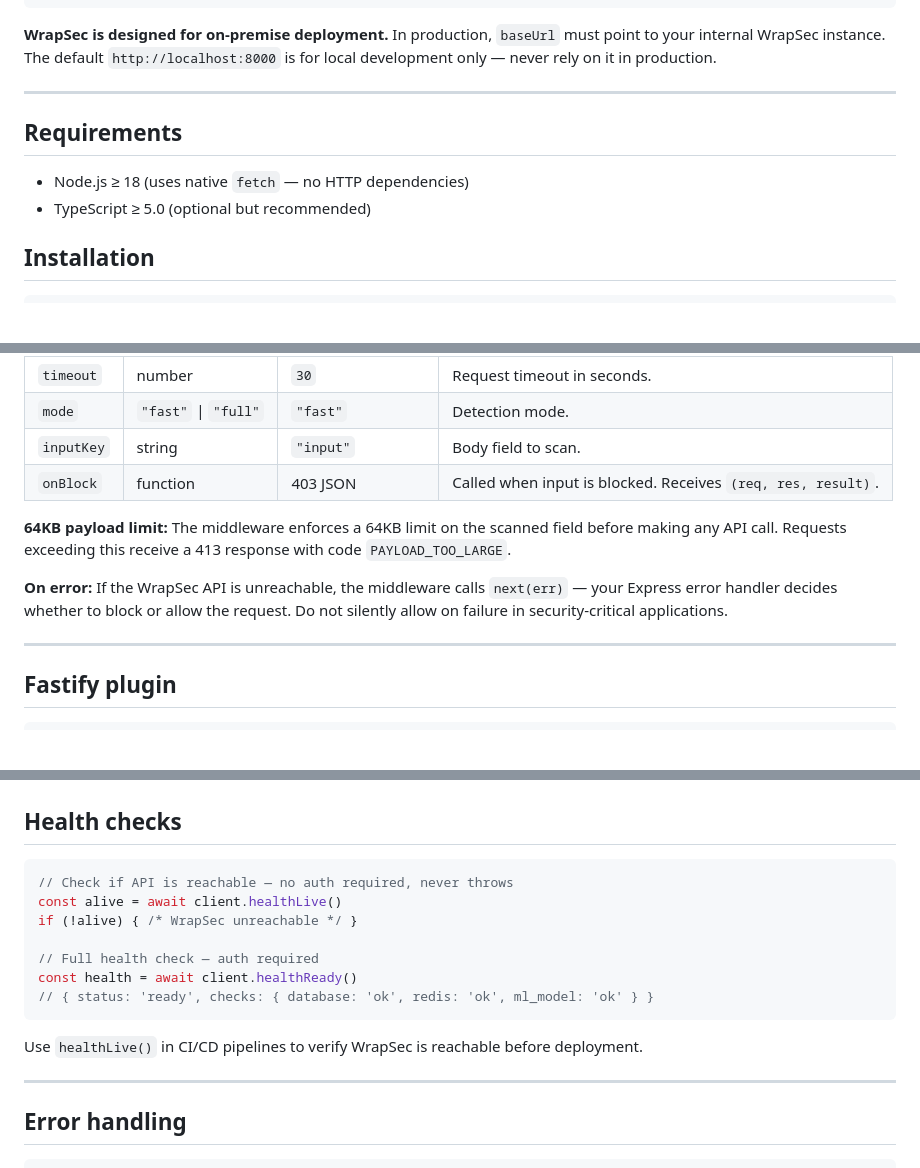
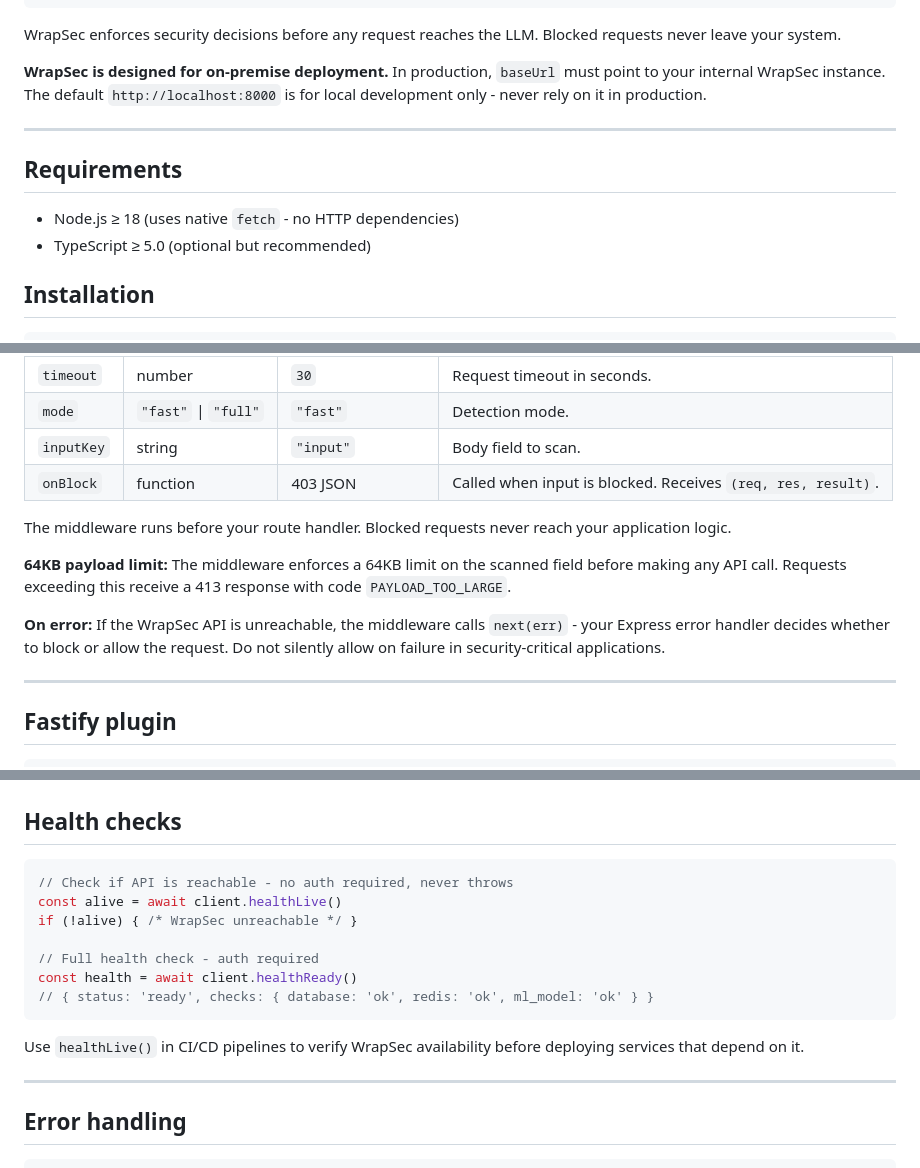
Before and after one commit to wrapsec/wrapsec, a Markdown page: sdk/node/README.md, 3 parts joined by grey strips. GitHub-like rendering; blank space fills up the shorter version.

````diff
--- a/sdk/node/README.md
+++ b/sdk/node/README.md
@@ -38,13 +38,15 @@ Your Application
 └─────────────────┘
 ```
 
-**WrapSec is designed for on-premise deployment.** In production, `baseUrl` must point to your internal WrapSec instance. The default `http://localhost:8000` is for local development only — never rely on it in production.
+WrapSec enforces security decisions before any request reaches the LLM. Blocked requests never leave your system.
+
+**WrapSec is designed for on-premise deployment.** In production, `baseUrl` must point to your internal WrapSec instance. The default `http://localhost:8000` is for local development only - never rely on it in production.
 
 ---
 
 ## Requirements
 
-- Node.js ≥ 18 (uses native `fetch` — no HTTP dependencies)
+- Node.js ≥ 18 (uses native `fetch` - no HTTP dependencies)
 - TypeScript ≥ 5.0 (optional but recommended)
 
 ## Installation
@@ -254,9 +258,11 @@ app.post('/api/chat', (req, res) => {
 | `inputKey` | string | `"input"` | Body field to scan. |
 | `onBlock` | function | 403 JSON | Called when input is blocked. Receives `(req, res, result)`. |
 
+The middleware runs before your route handler. Blocked requests never reach your application logic.
+
 **64KB payload limit:** The middleware enforces a 64KB limit on the scanned field before making any API call. Requests exceeding this receive a 413 response with code `PAYLOAD_TOO_LARGE`.
 
-**On error:** If the WrapSec API is unreachable, the middleware calls `next(err)` — your Express error handler decides whether to block or allow the request. Do not silently allow on failure in security-critical applications.
+**On error:** If the WrapSec API is unreachable, the middleware calls `next(err)` - your Express error handler decides whether to block or allow the request. Do not silently allow on failure in security-critical applications.
 
 ---
 
@@ -329,16 +337,16 @@ const keys = await client.keysList()
 ## Health checks
 
 ```typescript
-// Check if API is reachable — no auth required, never throws
+// Check if API is reachable - no auth required, never throws
 const alive = await client.healthLive()
 if (!alive) { /* WrapSec unreachable */ }
 
-// Full health check — auth required
+// Full health check - auth required
 const health = await client.healthReady()
 // { status: 'ready', checks: { database: 'ok', redis: 'ok', ml_model: 'ok' } }
 ```
 
-Use `healthLive()` in CI/CD pipelines to verify WrapSec is reachable before deployment.
+Use `healthLive()` in CI/CD pipelines to verify WrapSec availability before deploying services that depend on it.
 
 ---
 
````
Also changed, not shown: other parts of sdk/node/README.md (+54 -35 lines).
